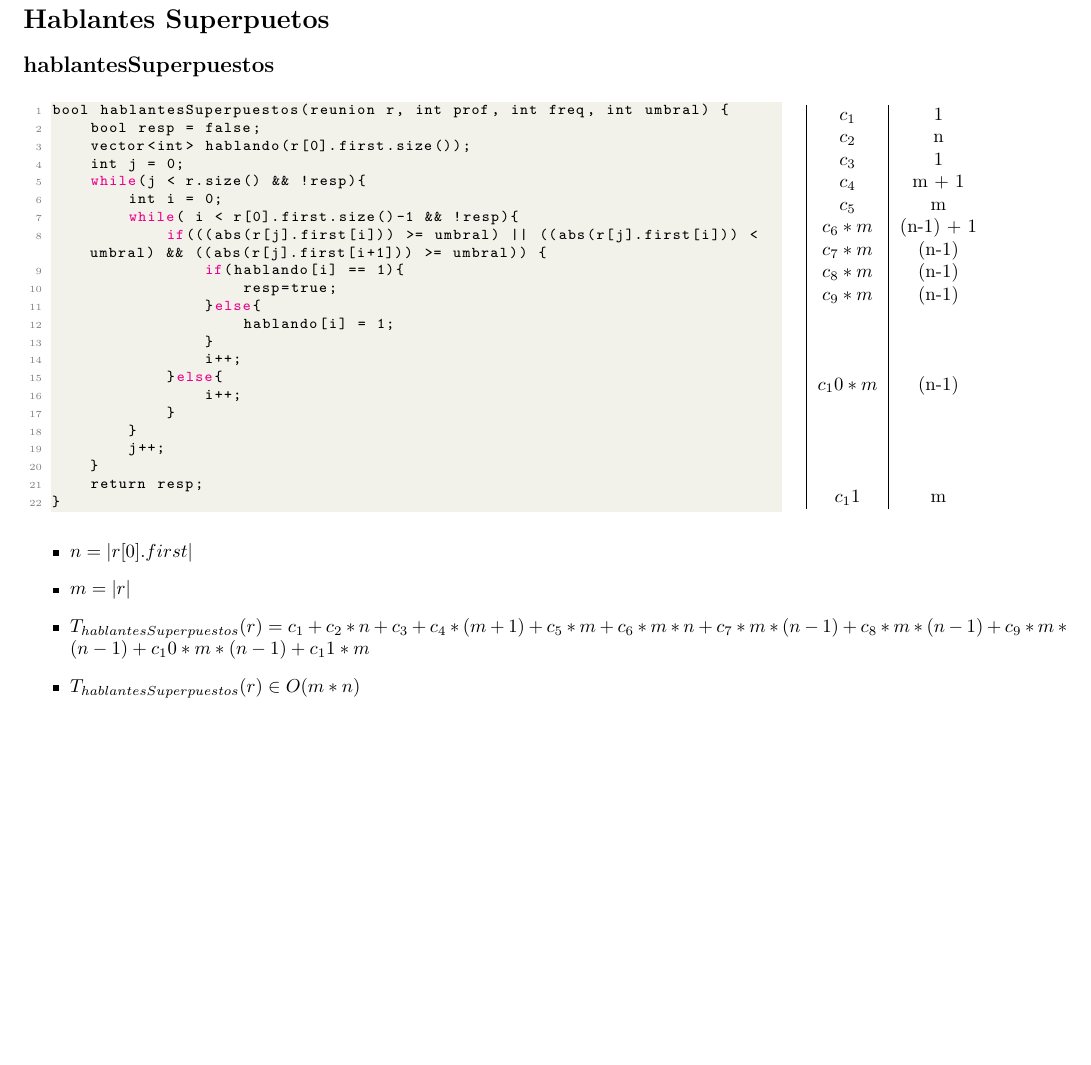
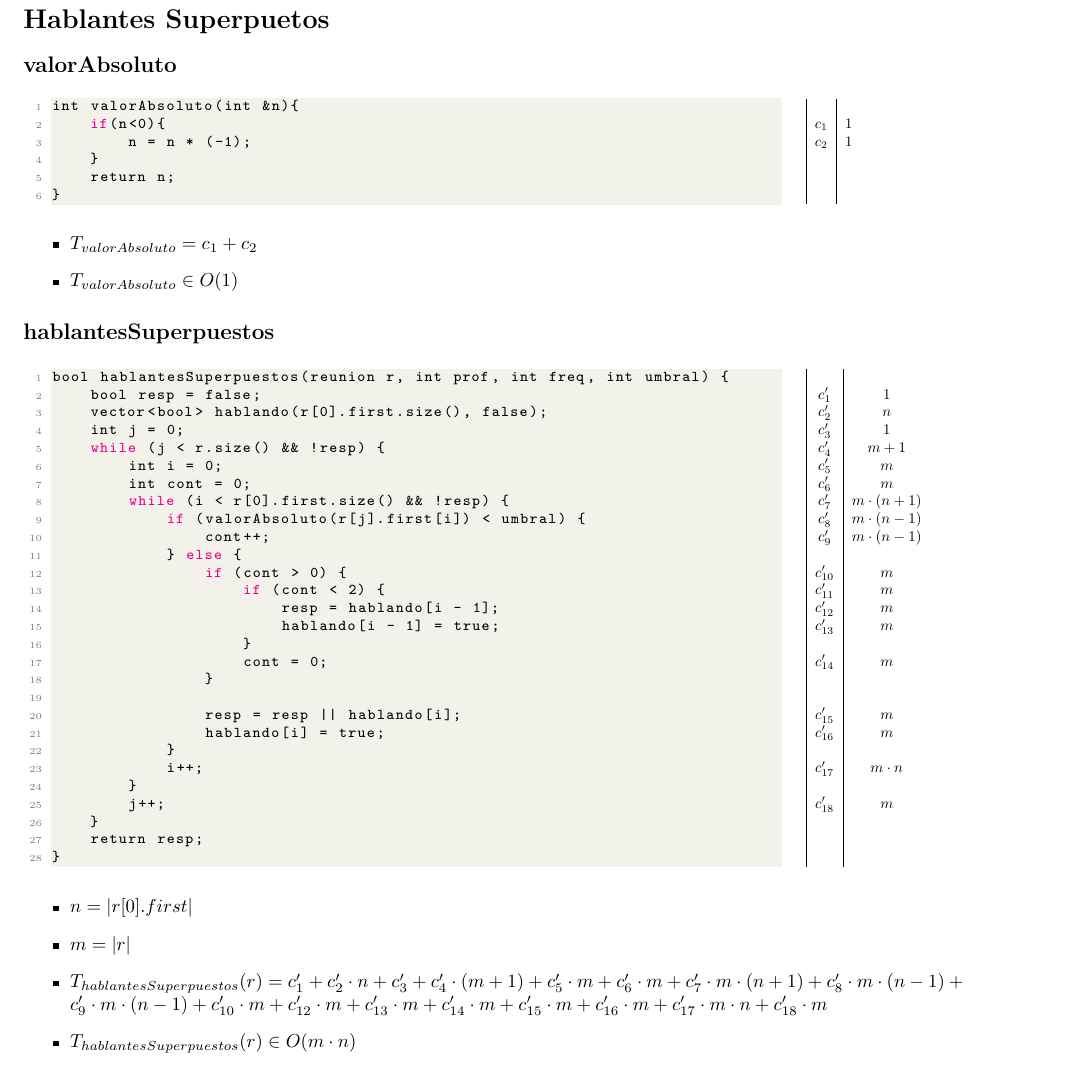
Before and after one commit to NicoKc/algo1_tpi_reunionesremotas, a LaTeX document (TPI/Documentacion/hablantesSuperpuestos/hablantesSuperpuestos.tex, which reads TPI/Documentacion/hablantesSuperpuestos/code/hablantesSuperpuestos.cpp, TPI/Documentacion/hablantesSuperpuestos/code/valorAbsoluto.cpp): part of the page, cut so that both start at the same text, the shorter picture padded with empty space. Compiled offline with pdfLaTeX.

Commit message:
Actualización de complejidad

```diff
--- a/TPI/Documentacion/hablantesSuperpuestos/code/hablantesSuperpuestos.cpp
+++ b/TPI/Documentacion/hablantesSuperpuestos/code/hablantesSuperpuestos.cpp
@@ -1,20 +1,26 @@
 bool hablantesSuperpuestos(reunion r, int prof, int freq, int umbral) {
     bool resp = false;
-    vector<int> hablando(r[0].first.size());
+    vector<bool> hablando(r[0].first.size(), false);
     int j = 0;
-    while(j < r.size() && !resp){
+    while (j < r.size() && !resp) {
         int i = 0;
-        while( i < r[0].first.size()-1 && !resp){
-            if(((abs(r[j].first[i])) >= umbral) || ((abs(r[j].first[i])) < umbral) && ((abs(r[j].first[i+1])) >= umbral)) {
-                if(hablando[i] == 1){
-                    resp=true;
-                }else{
-                    hablando[i] = 1;
+        int cont = 0;
+        while (i < r[0].first.size() && !resp) {
+            if (valorAbsoluto(r[j].first[i]) < umbral) {
+                cont++;
+            } else {
+                if (cont > 0) {
+                    if (cont < 2) {
+                        resp = hablando[i - 1];
+                        hablando[i - 1] = true;
+                    }
+                    cont = 0;
                 }
-                i++;
-            }else{
-                i++;
+
+                resp = resp || hablando[i];
+                hablando[i] = true;
             }
+            i++;
         }
         j++;
     }
--- /dev/null
+++ b/TPI/Documentacion/hablantesSuperpuestos/code/valorAbsoluto.cpp
@@ -0,0 +1,6 @@
+int valorAbsoluto(int &n){
+    if(n<0){
+        n = n * (-1);
+    }
+    return n;
+}
--- a/TPI/Documentacion/hablantesSuperpuestos/hablantesSuperpuestos.tex
+++ b/TPI/Documentacion/hablantesSuperpuestos/hablantesSuperpuestos.tex
@@ -36,6 +36,29 @@
 
     \section*{Hablantes Superpuetos}
 
+    \subsection*{valorAbsoluto}
+
+    \begin{minipage}{0.70\textwidth}
+        \lstinputlisting{./code/valorAbsoluto.cpp}
+    \end{minipage}
+    \hfill
+    \begin{minipage}{0.25\textwidth}
+        \resizebox{0.21\textwidth}{!}{%
+        \begin{tabular}{|c|c}
+            $               $ &$   $\\
+            $c_1            $ &$ 1 $\\
+            $c_2            $ &$ 1 $\\
+            $               $ &$   $\\
+            $               $ &$   $\\
+            $               $ &$   $\\
+        \end{tabular}}
+    \end{minipage}
+
+    \begin{itemize}
+        \item $T_{valorAbsoluto} = c_1 + c_2$
+        \item $T_{valorAbsoluto} \in O(1)$
+    \end{itemize}
+
     \subsection*{hablantesSuperpuestos}
 
     \begin{minipage}{0.70\textwidth}
@@ -43,33 +66,60 @@
     \end{minipage}
     \hfill
     \begin{minipage}{0.25\textwidth}
+        \resizebox{0.476\textwidth}{!}{%
         \begin{tabular}{|c|c}
-            $c_1$ & 1 \\
-            $c_2$ & n \\
-            $c_3$ & 1 \\
-            $c_4$ & m + 1 \\
-            $c_5$ & m \\
-            $c_6 * m$ & (n-1) + 1 \\
-            $c_7 * m$ & (n-1) \\
-            $c_8 * m$ & (n-1) \\
-            $c_9 * m$ & (n-1) \\
-            $	    $ & \\
-            $	    $ & \\
-            $	    $ & \\
-            $c_10 * m$ & (n-1) \\
-            $	    $ & \\
-            $	    $ & \\
-            $	    $ & \\
-            $	    $ & \\
-            $c_11$ & m \\
-        \end{tabular}
+            $                           $ & $               $\\
+            $c^{\prime}_1               $ & $1              $\\
+            $c^{\prime}_2               $ & $n              $\\
+            $c^{\prime}_3               $ & $1              $\\
+            $c^{\prime}_4               $ & $m + 1          $\\
+            $c^{\prime}_5               $ & $m              $\\
+            $c^{\prime}_6               $ & $m              $\\
+            $c^{\prime}_7               $ & $m \cdot (n + 1)$\\
+            $c^{\prime}_8               $ & $m \cdot (n - 1)$\\
+            $c^{\prime}_9               $ & $m \cdot (n - 1)$\\
+            $                           $ & $               $\\
+            $c^{\prime}_{10}            $ & $m              $\\
+            $c^{\prime}_{11}            $ & $m              $\\
+            $c^{\prime}_{12}            $ & $m              $\\
+            $c^{\prime}_{13}            $ & $m              $\\
+            $                           $ & $               $\\
+            $c^{\prime}_{14}            $ & $m              $\\
+            $                           $ & $               $\\
+            $                           $ & $               $\\
+            $c^{\prime}_{15}            $ & $m              $\\
+            $c^{\prime}_{16}            $ & $m              $\\
+            $                           $ & $               $\\
+            $c^{\prime}_{17}            $ & $m \cdot n      $\\
+            $                           $ & $               $\\
+            $c^{\prime}_{18}            $ & $m              $\\
+            $                           $ & $               $\\
+            $                           $ & $               $\\
+            $                           $ & $               $\\
+        \end{tabular}}
     \end{minipage}
 
     \begin{itemize}
         \item $n = \longitud{r[0].first}$
         \item $m = \longitud{r}$
-        \item $T_{hablantesSuperpuestos}(r) = c_1 + c_2 * n + c_3 + c_4 * (m+1) + c_5 * m + c_6 * m * n + c_7 * m * (n-1) + c_8 * m * (n-1) + c_9 * m * (n-1) + c_10 * m * (n-1) + c_11 * m $
-        \item $T_{hablantesSuperpuestos}(r) \in O(m*n)$
+        \item $T_{hablantesSuperpuestos}(r) = c^{\prime}_1 +
+                                              c^{\prime}_2 \cdot n +
+                                              c^{\prime}_3 +
+                                              c^{\prime}_4 \cdot (m + 1) +
+                                              c^{\prime}_5 \cdot m +
+                                              c^{\prime}_6 \cdot m +
+                                              c^{\prime}_7 \cdot m \cdot (n + 1) +
+                                              c^{\prime}_8 \cdot m \cdot (n - 1) + \\
+                                              c^{\prime}_9 \cdot m \cdot (n - 1) +
+                                              c^{\prime}_{10} \cdot m +
+                                              c^{\prime}_{12} \cdot m +
+                                              c^{\prime}_{13} \cdot m +
+                                              c^{\prime}_{14} \cdot m +
+                                              c^{\prime}_{15} \cdot m +
+                                              c^{\prime}_{16} \cdot m +
+                                              c^{\prime}_{17} \cdot m \cdot n +
+                                              c^{\prime}_{18} \cdot m $
+        \item $T_{hablantesSuperpuestos}(r) \in O(m \cdot n)$
     \end{itemize}
 
 \end{document}
```
Also changed, not shown: TPI/Documentacion/hablantesSuperpuestos/hablantesSuperpuestos.pdf.
